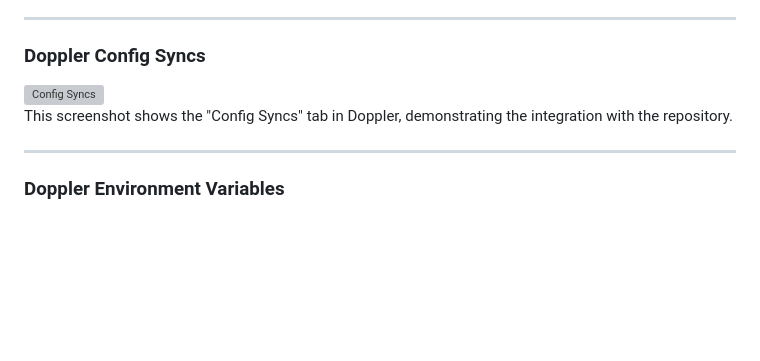
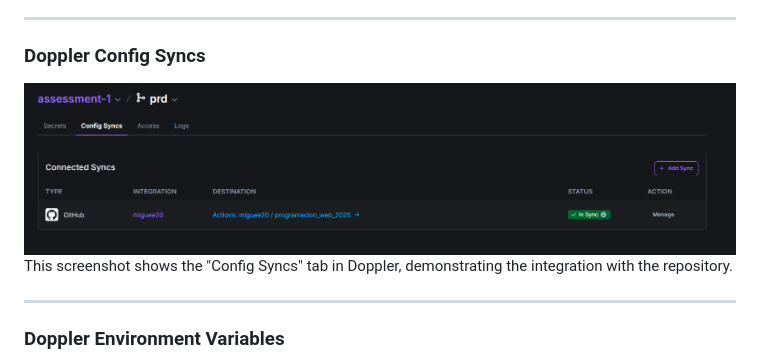
Before and after one commit to miguee20/programacion_web_2025, a Markdown page: README.md, the part around the change. Rendered like a GitHub page; pictures changed too: images_assessment/config_syncs.png (added); blank space fills up the shorter version; grey boxes are pictures that could not be loaded.

Commit message:
Add config syncs screenshot

```diff
--- a/README.md
+++ b/README.md
@@ -5,7 +5,7 @@ This assessment demonstrates the use of the PokeAPI and shows how the applicatio
 ---
 
 ### Doppler Config Syncs
-![Config Syncs](images_assessment/configsnycs.png)
+![Config Syncs](images_assessment/config_syncs.png)
 This screenshot shows the "Config Syncs" tab in Doppler, demonstrating the integration with the repository.
 
 ---
```
Also changed, not shown: images_assessment/configsyncs.png (deleted).
